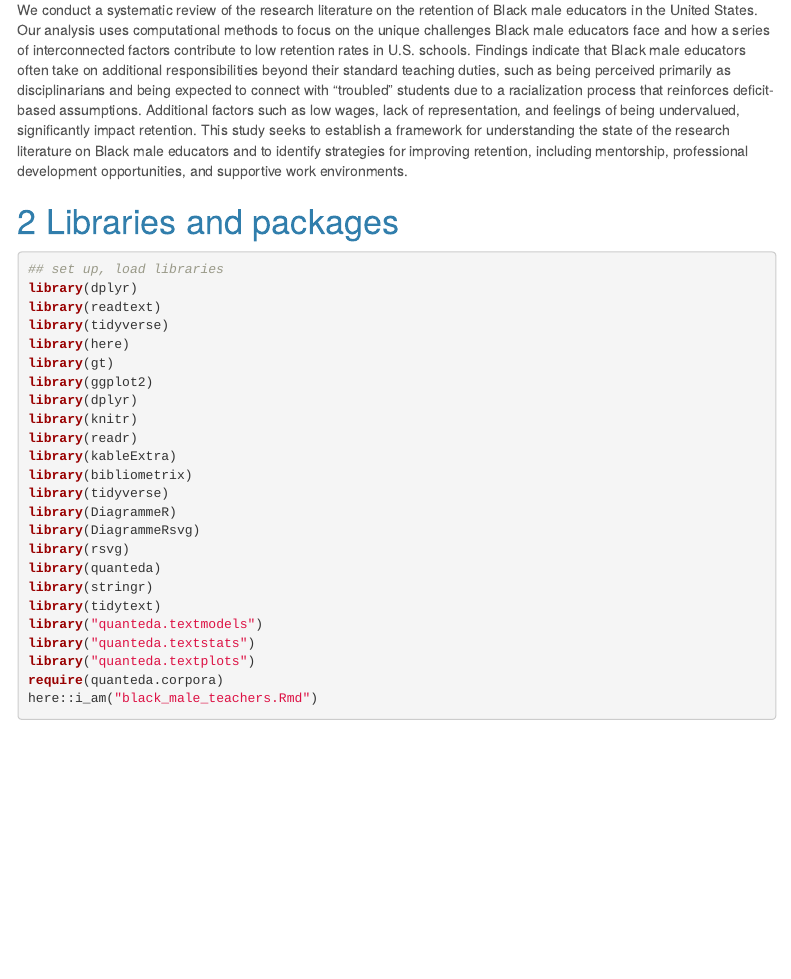
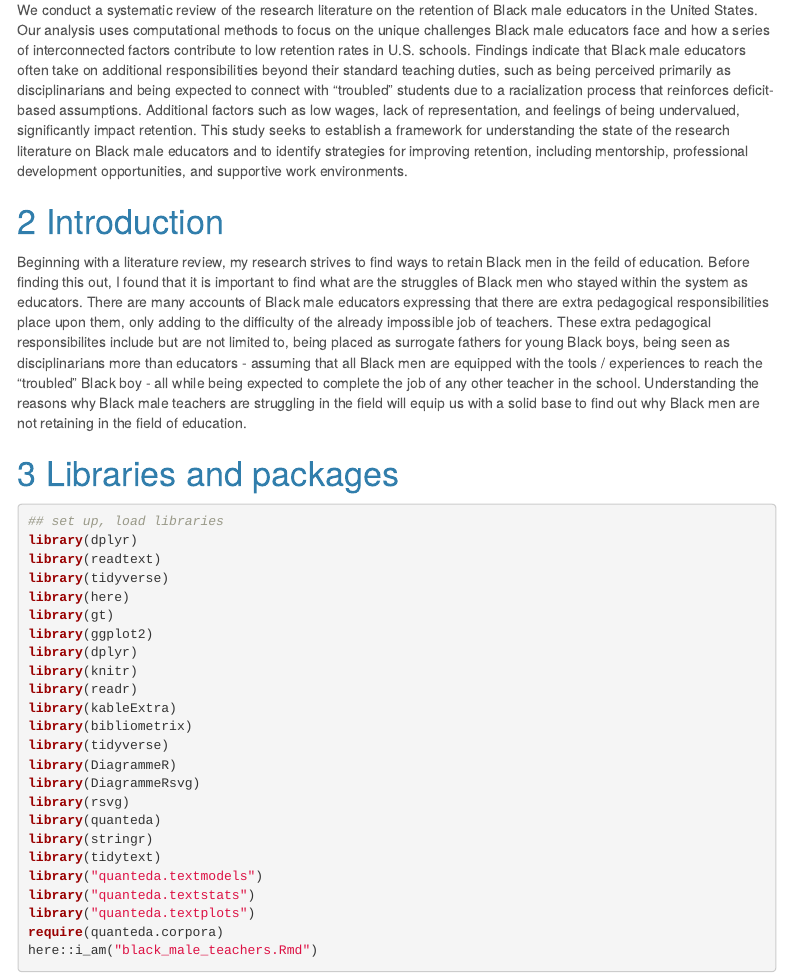
Before and after one commit to JahmereJ/black-male-retention, an R Markdown document (black_male_teachers.Rmd): the page in a window 1100 px wide, from 250 px down. Rendered offline with R 4.5, knitr and Pandoc, with nearby package versions; some code elsewhere in the file could not run offline; menus at the side of the page are left out.

Commit message:
move introduction after abstract

````diff
--- a/black_male_teachers.Rmd
+++ b/black_male_teachers.Rmd
@@ -21,6 +21,10 @@ editor_options:
 # Abstract
 
 We conduct a systematic review of the research literature on the retention of Black male educators in the United States. Our analysis uses computational methods to focus on the unique challenges Black male educators face and how a series of interconnected factors contribute to low retention rates in U.S. schools. Findings indicate that Black male educators often take on additional responsibilities beyond their standard teaching duties, such as being perceived primarily as disciplinarians and being expected to connect with "troubled" students due to a racialization process that reinforces deficit-based assumptions. Additional factors such as low wages, lack of representation, and feelings of being undervalued, significantly impact retention. This study seeks to establish a framework for understanding the state of the research literature on Black male educators and to identify strategies for improving retention, including mentorship, professional development opportunities, and supportive work environments.
+
+# Introduction
+
+Beginning with a literature review, my research strives to find ways to retain Black men in the feild of education. Before finding this out, I found that it is important to find what are the struggles of Black men who stayed within the system as educators. There are many accounts of Black male educators expressing that there are extra pedagogical responsibilities place upon them, only adding to the difficulty of the already impossible job of teachers. These extra pedagogical responsibilites include but are not limited to, being placed as surrogate fathers for young Black boys, being seen as disciplinarians more than educators - assuming that all Black men are equipped with the tools / experiences to reach the "troubled" Black boy - all while being expected to complete the job of any other teacher in the school. Understanding the reasons why Black male teachers are struggling in the field will equip us with a solid base to find out why Black men are not retaining in the field of education.
 
 ```{r setup, include=F}
 knitr::opts_chunk$set(
````
